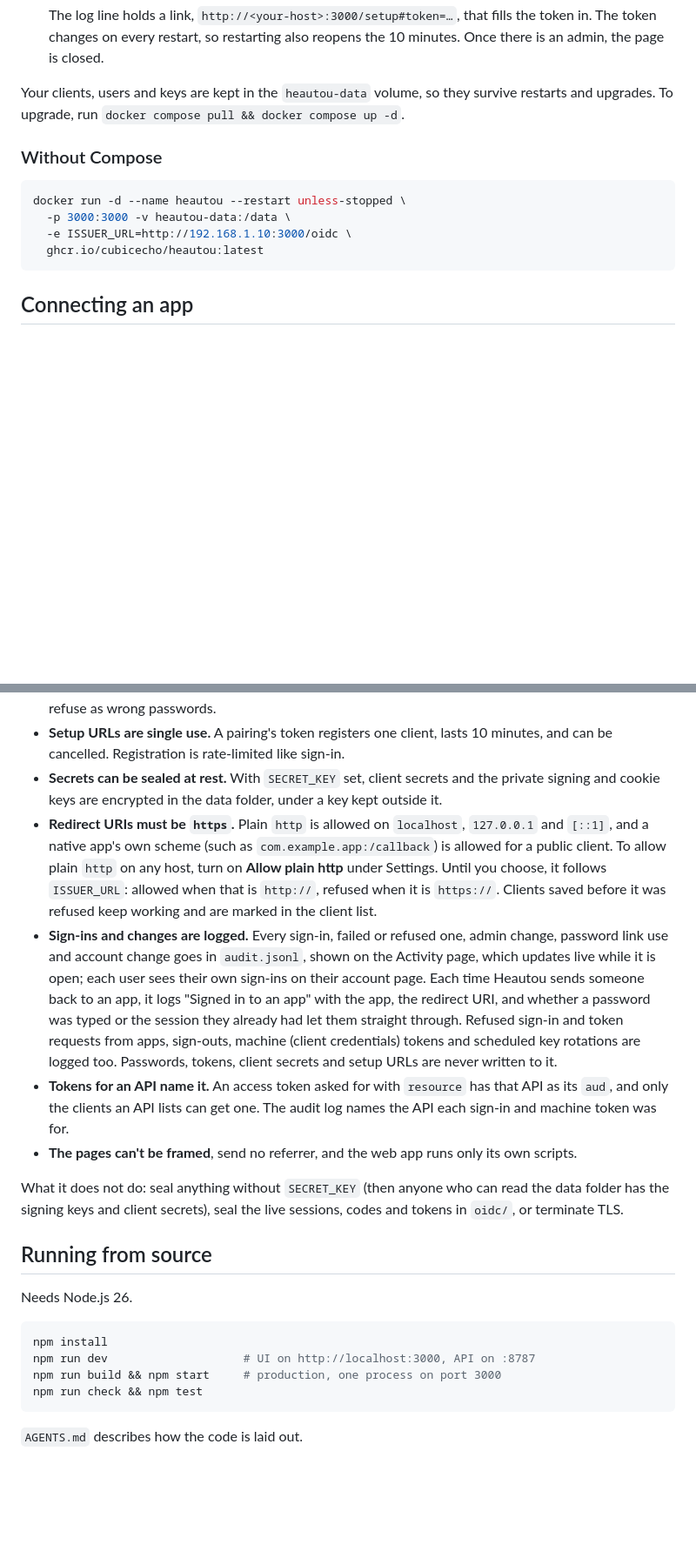
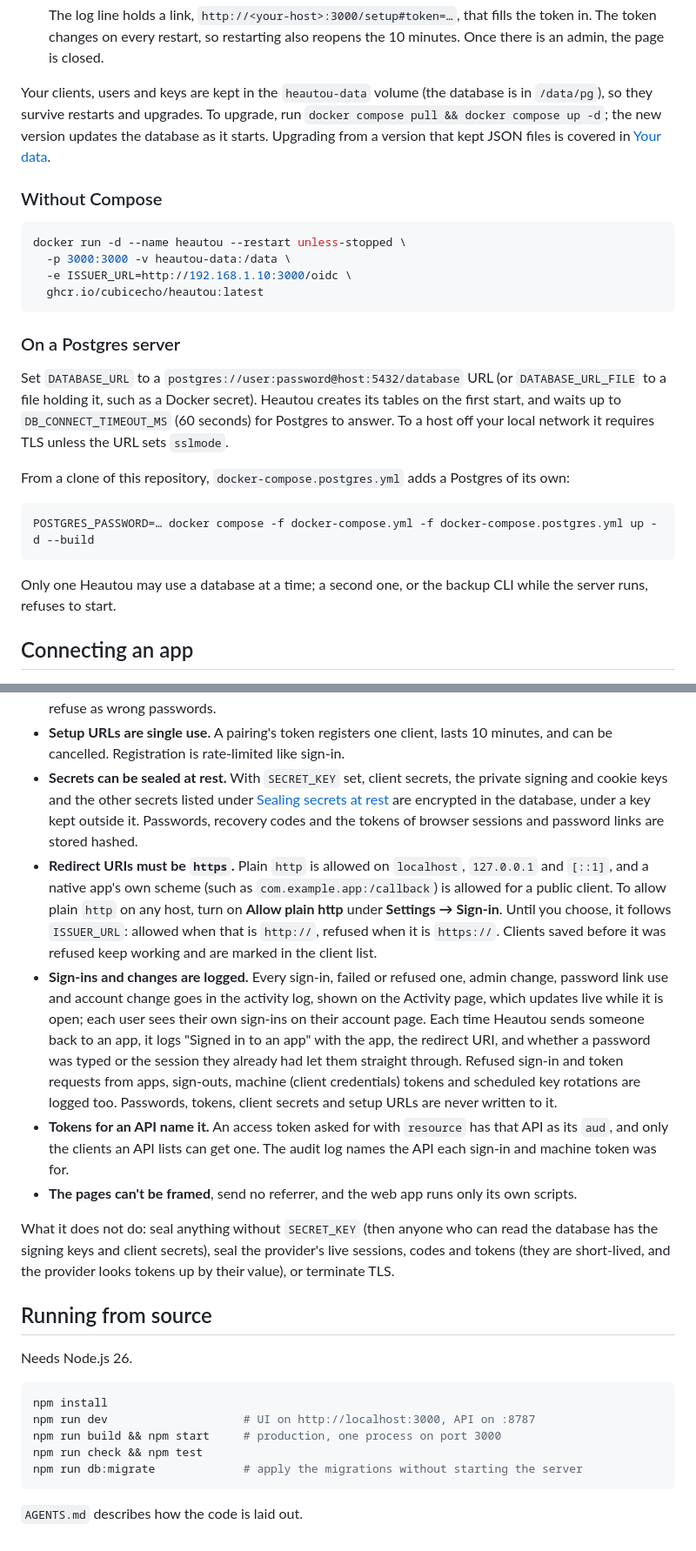
Before and after one commit to cubicecho/heautou, a Markdown page: README.md, 2 parts joined by grey strips. Shown at 87% size. Rendered like a GitHub page; blank space fills up the shorter version.

````diff
--- a/README.md
+++ b/README.md
@@ -59,8 +60,10 @@ A minimal OpenID Connect provider for self-hosted setups. It gives your apps one
    The log line holds a link, `http://<your-host>:3000/setup#token=…`, that fills the token in. The token changes
    on every restart, so restarting also reopens the 10 minutes. Once there is an admin, the page is closed.
 
-Your clients, users and keys are kept in the `heautou-data` volume, so they survive restarts and upgrades.
-To upgrade, run `docker compose pull && docker compose up -d`.
+Your clients, users and keys are kept in the `heautou-data` volume (the database is in `/data/pg`), so they
+survive restarts and upgrades. To upgrade, run `docker compose pull && docker compose up -d`; the new version
+updates the database as it starts. Upgrading from a version that kept JSON files is covered in
+[Your data](#upgrading-from-json-files).
 
 ### Without Compose
 
@@ -70,6 +73,21 @@ docker run -d --name heautou --restart unless-stopped \
   -e ISSUER_URL=http://192.168.1.10:3000/oidc \
   ghcr.io/cubicecho/heautou:latest
 ```
+
+### On a Postgres server
+
+Set `DATABASE_URL` to a `postgres://user:password@host:5432/database` URL (or `DATABASE_URL_FILE` to a file holding
+it, such as a Docker secret). Heautou creates its tables on the first start, and waits up to `DB_CONNECT_TIMEOUT_MS`
+(60 seconds) for Postgres to answer. To a host off your local network it requires TLS unless the URL sets `sslmode`.
+
+From a clone of this repository, `docker-compose.postgres.yml` adds a Postgres of its own:
+
+```sh
+POSTGRES_PASSWORD=… docker compose -f docker-compose.yml -f docker-compose.postgres.yml up -d --build
+```
+
+Only one Heautou may use a database at a time; a second one, or the backup CLI while the server runs, refuses to
+start.
 
 ## Connecting an app
 
@@ -375,15 +433,17 @@ What Heautou does:
   refuse as wrong passwords.
 - **Setup URLs are single use.** A pairing's token registers one client, lasts 10 minutes, and can be
   cancelled. Registration is rate-limited like sign-in.
-- **Secrets can be sealed at rest.** With `SECRET_KEY` set, client secrets and the private signing and cookie
-  keys are encrypted in the data folder, under a key kept outside it.
+- **Secrets can be sealed at rest.** With `SECRET_KEY` set, client secrets, the private signing and cookie
+  keys and the other secrets listed under [Sealing secrets at rest](#sealing-secrets-at-rest) are encrypted in the
+  database, under a key kept outside it. Passwords, recovery codes and the tokens of browser sessions and password
+  links are stored hashed.
 - **Redirect URIs must be `https`.** Plain `http` is allowed on `localhost`, `127.0.0.1` and `[::1]`, and a
   native app's own scheme (such as `com.example.app:/callback`) is allowed for a public client. To allow plain
-  `http` on any host, turn on **Allow plain http** under Settings. Until you choose, it follows `ISSUER_URL`:
-  allowed when that is `http://`, refused when it is `https://`. Clients saved before it was refused keep working
-  and are marked in the client list.
+  `http` on any host, turn on **Allow plain http** under **Settings → Sign-in**. Until you choose, it follows
+  `ISSUER_URL`: allowed when that is `http://`, refused when it is `https://`. Clients saved before it was refused
+  keep working and are marked in the client list.
 - **Sign-ins and changes are logged.** Every sign-in, failed or refused one, admin change, password link use
-  and account change goes in `audit.jsonl`, shown on the Activity page, which updates live while it is open; each
+  and account change goes in the activity log, shown on the Activity page, which updates live while it is open; each
   user sees their own sign-ins on their account page. Each time Heautou sends someone back to an app, it logs
   "Signed in to an app" with the app, the redirect URI, and whether a password was typed or the session they
   already had let them straight through. Refused sign-in and token requests from apps, sign-outs, machine
@@ -392,8 +452,9 @@ What Heautou does:
   the clients an API lists can get one. The audit log names the API each sign-in and machine token was for.
 - **The pages can't be framed**, send no referrer, and the web app runs only its own scripts.
 
-What it does not do: seal anything without `SECRET_KEY` (then anyone who can read the data folder has the
-signing keys and client secrets), seal the live sessions, codes and tokens in `oidc/`, or terminate TLS.
+What it does not do: seal anything without `SECRET_KEY` (then anyone who can read the database has the
+signing keys and client secrets), seal the provider's live sessions, codes and tokens (they are short-lived, and
+the provider looks tokens up by their value), or terminate TLS.
 
 ## Running from source
 
@@ -404,6 +465,7 @@ npm install
 npm run dev                    # UI on http://localhost:3000, API on :8787
 npm run build && npm start     # production, one process on port 3000
 npm run check && npm test
+npm run db:migrate             # apply the migrations without starting the server
 ```
 
 `AGENTS.md` describes how the code is laid out.
````
Also changed, not shown: other parts of README.md (+91 -50 lines), .agents/coding-standards-todos.md (+2 -2 lines).
